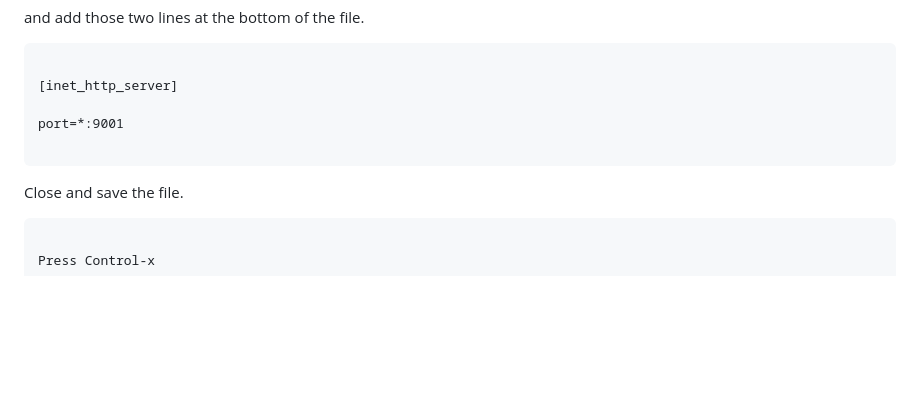
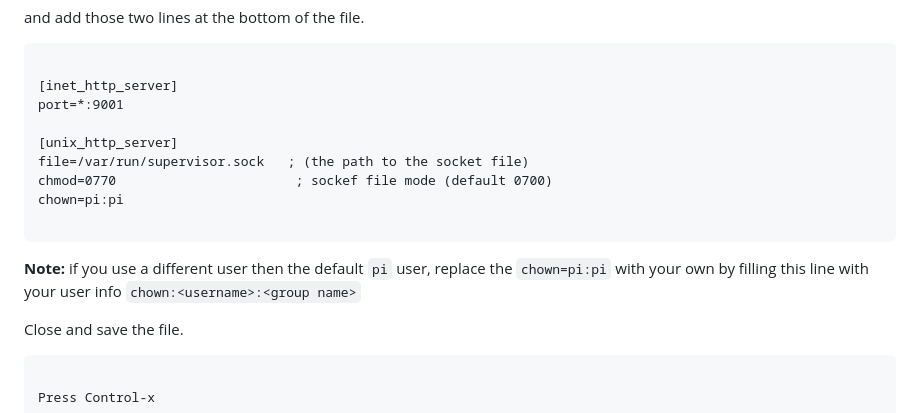
Before and after one commit to riffnshred/nhl-led-scoreboard, a Markdown page: README.md, the part around the change. GitHub-like rendering; blank space fills up the shorter version.

Commit message:
cleaned the goal animation. added new lines to add in the supervisor.conf

````diff
--- a/README.md
+++ b/README.md
@@ -612,10 +612,17 @@ and add those two lines at the bottom of the file.
 ```
 
 [inet_http_server]
-
 port=*:9001
 
+[unix_http_server]
+file=/var/run/supervisor.sock   ; (the path to the socket file)
+chmod=0770                       ; sockef file mode (default 0700)
+chown=pi:pi
+
 ```
+**Note:** if you use a different user then the default `pi` user, replace the `chown=pi:pi` with your own by filling this line with your user info
+`chown:<username>:<group name>`
+
 
 Close and save the file.
 
````
Also changed, not shown: assets/animations/goal/goal_light_animation.gif, 1 other file.
